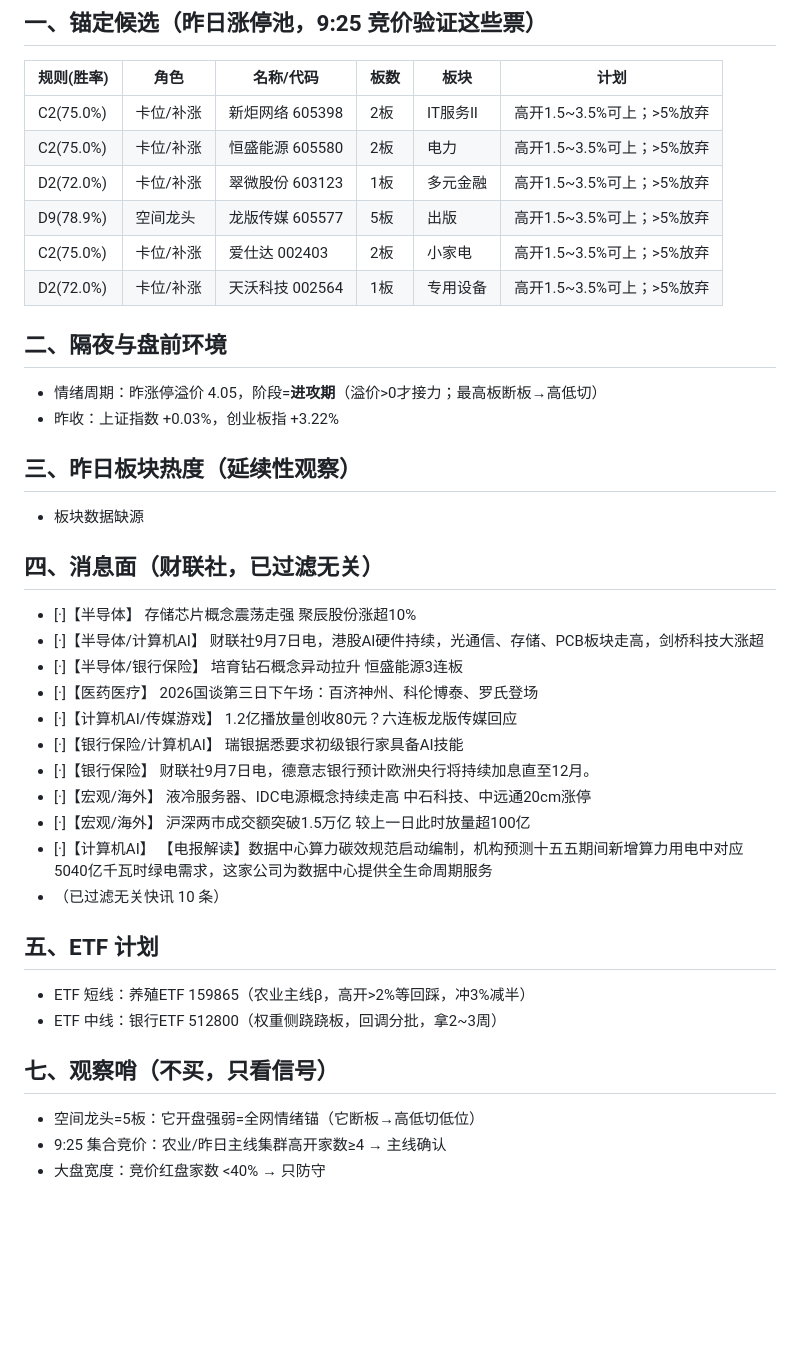
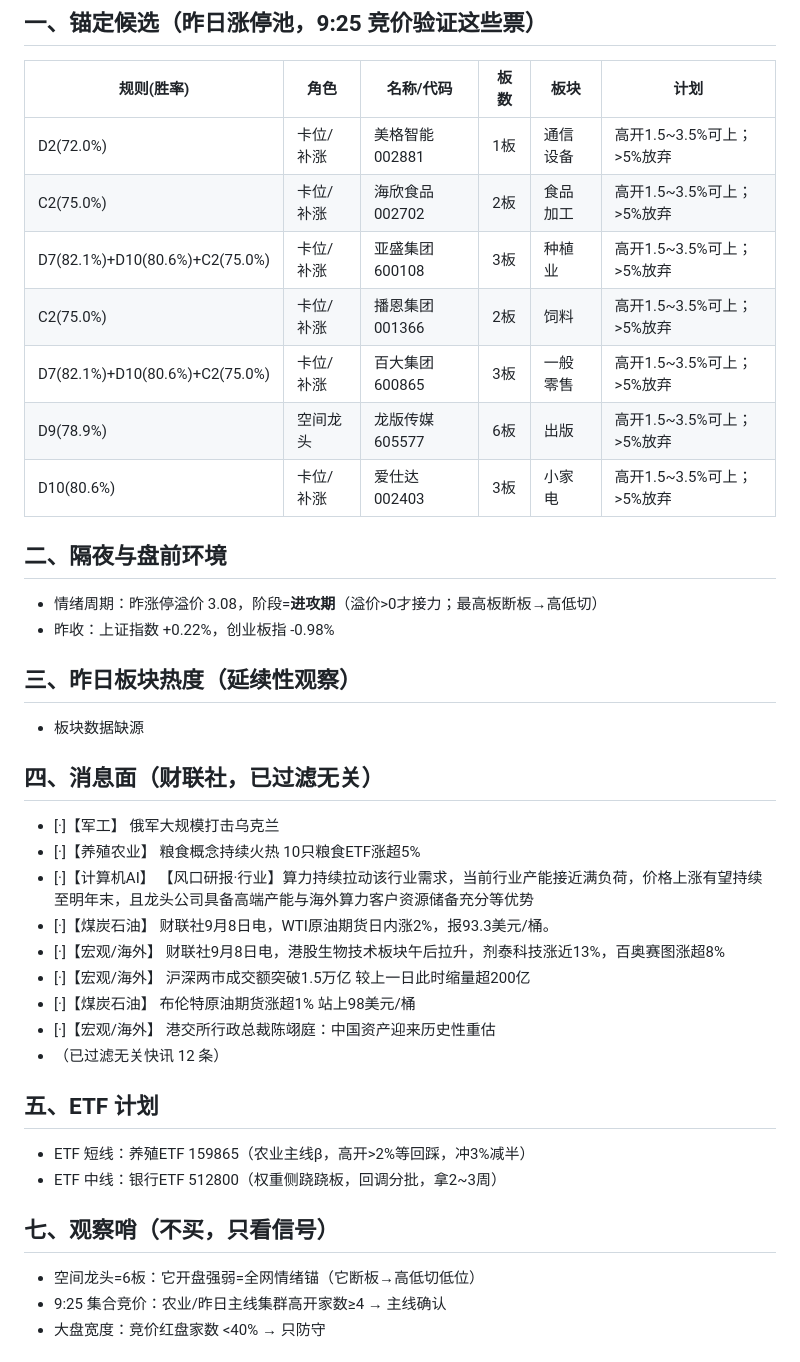
Before and after one commit to yxtSys/mainboard-radar, a Markdown page: docs/data/pre_latest.md, the part around one of its changes. GitHub-like rendering; blank space fills up the shorter version.

Commit message:
pre brief

```diff
--- a/docs/data/pre_latest.md
+++ b/docs/data/pre_latest.md
@@ -3,39 +3,38 @@
 ## 一、锚定候选（昨日涨停池，9:25 竞价验证这些票）
 | 规则(胜率) | 角色 | 名称/代码 | 板数 | 板块 | 计划 |
 |---|---|---|---|---|---|
-| C2(75.0%) | 卡位/补涨 | 新炬网络 605398 | 2板 | IT服务Ⅱ | 高开1.5~3.5%可上；>5%放弃 |
-| C2(75.0%) | 卡位/补涨 | 恒盛能源 605580 | 2板 | 电力 | 高开1.5~3.5%可上；>5%放弃 |
-| D2(72.0%) | 卡位/补涨 | 翠微股份 603123 | 1板 | 多元金融 | 高开1.5~3.5%可上；>5%放弃 |
-| D9(78.9%) | 空间龙头 | 龙版传媒 605577 | 5板 | 出版 | 高开1.5~3.5%可上；>5%放弃 |
-| C2(75.0%) | 卡位/补涨 | 爱仕达 002403 | 2板 | 小家电 | 高开1.5~3.5%可上；>5%放弃 |
-| D2(72.0%) | 卡位/补涨 | 天沃科技 002564 | 1板 | 专用设备 | 高开1.5~3.5%可上；>5%放弃 |
+| D2(72.0%) | 卡位/补涨 | 美格智能 002881 | 1板 | 通信设备 | 高开1.5~3.5%可上；>5%放弃 |
+| C2(75.0%) | 卡位/补涨 | 海欣食品 002702 | 2板 | 食品加工 | 高开1.5~3.5%可上；>5%放弃 |
+| D7(82.1%)+D10(80.6%)+C2(75.0%) | 卡位/补涨 | 亚盛集团 600108 | 3板 | 种植业 | 高开1.5~3.5%可上；>5%放弃 |
+| C2(75.0%) | 卡位/补涨 | 播恩集团 001366 | 2板 | 饲料 | 高开1.5~3.5%可上；>5%放弃 |
+| D7(82.1%)+D10(80.6%)+C2(75.0%) | 卡位/补涨 | 百大集团 600865 | 3板 | 一般零售 | 高开1.5~3.5%可上；>5%放弃 |
+| D9(78.9%) | 空间龙头 | 龙版传媒 605577 | 6板 | 出版 | 高开1.5~3.5%可上；>5%放弃 |
+| D10(80.6%) | 卡位/补涨 | 爱仕达 002403 | 3板 | 小家电 | 高开1.5~3.5%可上；>5%放弃 |
 
 ## 二、隔夜与盘前环境
-- 情绪周期：昨涨停溢价 4.05，阶段=**进攻期**（溢价>0才接力；最高板断板→高低切）
-- 昨收：上证指数 +0.03%，创业板指 +3.22%
+- 情绪周期：昨涨停溢价 3.08，阶段=**进攻期**（溢价>0才接力；最高板断板→高低切）
+- 昨收：上证指数 +0.22%，创业板指 -0.98%
 
 ## 三、昨日板块热度（延续性观察）
 - 板块数据缺源
 
 ## 四、消息面（财联社，已过滤无关）
-- [·]【半导体】 存储芯片概念震荡走强 聚辰股份涨超10%
-- [·]【半导体/计算机AI】 财联社9月7日电，港股AI硬件持续，光通信、存储、PCB板块走高，剑桥科技大涨超
-- [·]【半导体/银行保险】 培育钻石概念异动拉升 恒盛能源3连板
-- [·]【医药医疗】 2026国谈第三日下午场：百济神州、科伦博泰、罗氏登场
-- [·]【计算机AI/传媒游戏】 1.2亿播放量创收80元？六连板龙版传媒回应
-- [·]【银行保险/计算机AI】 瑞银据悉要求初级银行家具备AI技能
-- [·]【银行保险】 财联社9月7日电，德意志银行预计欧洲央行将持续加息直至12月。
-- [·]【宏观/海外】 液冷服务器、IDC电源概念持续走高 中石科技、中远通20cm涨停
-- [·]【宏观/海外】 沪深两市成交额突破1.5万亿 较上一日此时放量超100亿
-- [·]【计算机AI】 【电报解读】数据中心算力碳效规范启动编制，机构预测十五五期间新增算力用电中对应5040亿千瓦时绿电需求，这家公司为数据中心提供全生命周期服务
-- （已过滤无关快讯 10 条）
+- [·]【军工】 俄军大规模打击乌克兰
+- [·]【养殖农业】 粮食概念持续火热 10只粮食ETF涨超5%
+- [·]【计算机AI】 【风口研报·行业】算力持续拉动该行业需求，当前行业产能接近满负荷，价格上涨有望持续至明年末，且龙头公司具备高端产能与海外算力客户资源储备充分等优势
+- [·]【煤炭石油】 财联社9月8日电，WTI原油期货日内涨2%，报93.3美元/桶。
+- [·]【宏观/海外】 财联社9月8日电，港股生物技术板块午后拉升，剂泰科技涨近13%，百奥赛图涨超8%
+- [·]【宏观/海外】 沪深两市成交额突破1.5万亿 较上一日此时缩量超200亿
+- [·]【煤炭石油】 布伦特原油期货涨超1% 站上98美元/桶
+- [·]【宏观/海外】 港交所行政总裁陈翊庭：中国资产迎来历史性重估
+- （已过滤无关快讯 12 条）
 
 ## 五、ETF 计划
 - ETF 短线：养殖ETF 159865（农业主线β，高开>2%等回踩，冲3%减半）
 - ETF 中线：银行ETF 512800（权重侧跷跷板，回调分批，拿2~3周）
 
 ## 七、观察哨（不买，只看信号）
-- 空间龙头=5板：它开盘强弱=全网情绪锚（它断板→高低切低位）
+- 空间龙头=6板：它开盘强弱=全网情绪锚（它断板→高低切低位）
 - 9:25 集合竞价：农业/昨日主线集群高开家数≥4 → 主线确认
 - 大盘宽度：竞价红盘家数 <40% → 只防守
 
```
Also changed, not shown: other parts of docs/data/pre_latest.md (+1 -1 lines).
